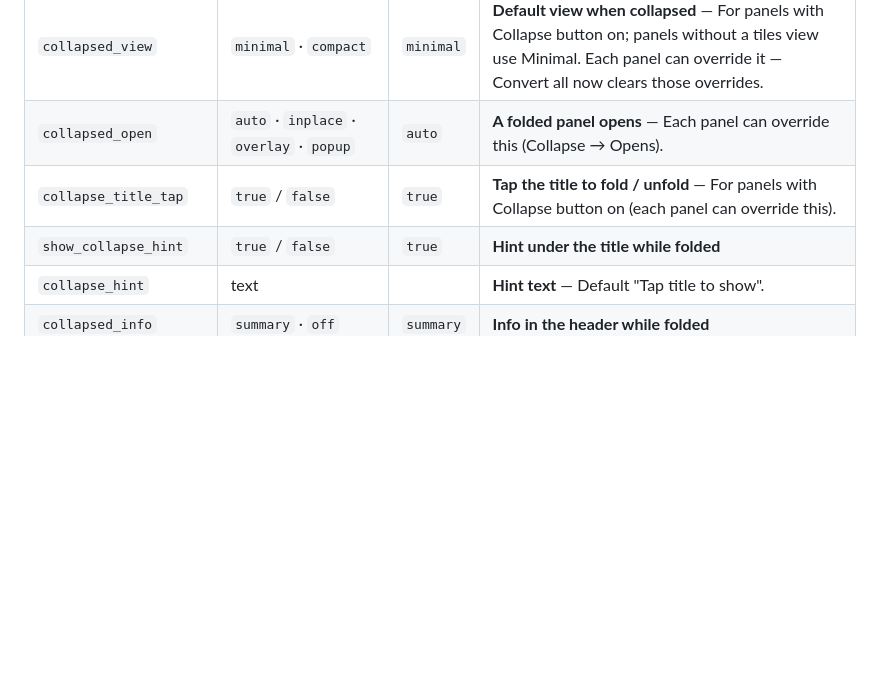
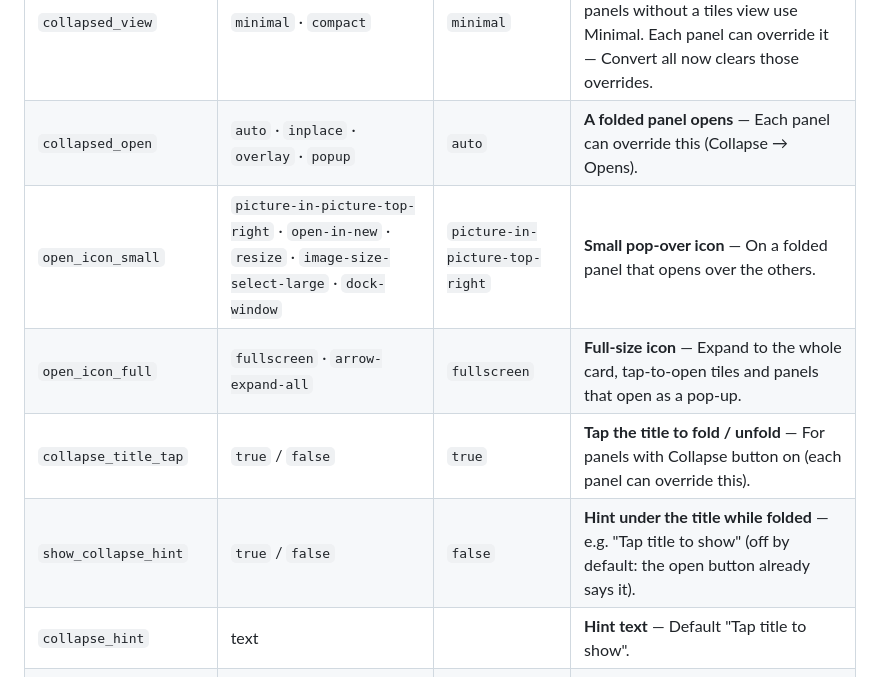
Before and after one commit to Ltek/weather-station-flex-card, a Markdown page: docs/CONFIGURATION.md, the part around the change. Rendered like a GitHub page; blank space fills up the shorter version.

```diff
--- a/docs/CONFIGURATION.md
+++ b/docs/CONFIGURATION.md
@@ -102,8 +102,10 @@ With no `panels:` the card shows its default dashboard (hero, bulletin, Sky Trac
 |---|---|---|---|
 | `collapsed_view` | `minimal` · `compact` | `minimal` | **Default view when collapsed** — For panels with Collapse button on; panels without a tiles view use Minimal. Each panel can override it — Convert all now clears those overrides. |
 | `collapsed_open` | `auto` · `inplace` · `overlay` · `popup` | `auto` | **A folded panel opens** — Each panel can override this (Collapse → Opens). |
+| `open_icon_small` | `picture-in-picture-top-right` · `open-in-new` · `resize` · `image-size-select-large` · `dock-window` | `picture-in-picture-top-right` | **Small pop-over icon** — On a folded panel that opens over the others. |
+| `open_icon_full` | `fullscreen` · `arrow-expand-all` | `fullscreen` | **Full-size icon** — Expand to the whole card, tap-to-open tiles and panels that open as a pop-up. |
 | `collapse_title_tap` | `true` / `false` | `true` | **Tap the title to fold / unfold** — For panels with Collapse button on (each panel can override this). |
-| `show_collapse_hint` | `true` / `false` | `true` | **Hint under the title while folded** |
+| `show_collapse_hint` | `true` / `false` | `false` | **Hint under the title while folded** — e.g. "Tap title to show" (off by default: the open button already says it). |
 | `collapse_hint` | text |  | **Hint text** — Default "Tap title to show". |
 | `collapsed_info` | `summary` · `off` | `summary` | **Info in the header while folded** |
 | `expanded_icon_color` | color: `#rrggbb`, `var(--primary-color)`, any CSS color |  | **Title icon color** — Not set: the theme's normal title icon colour. |
```
